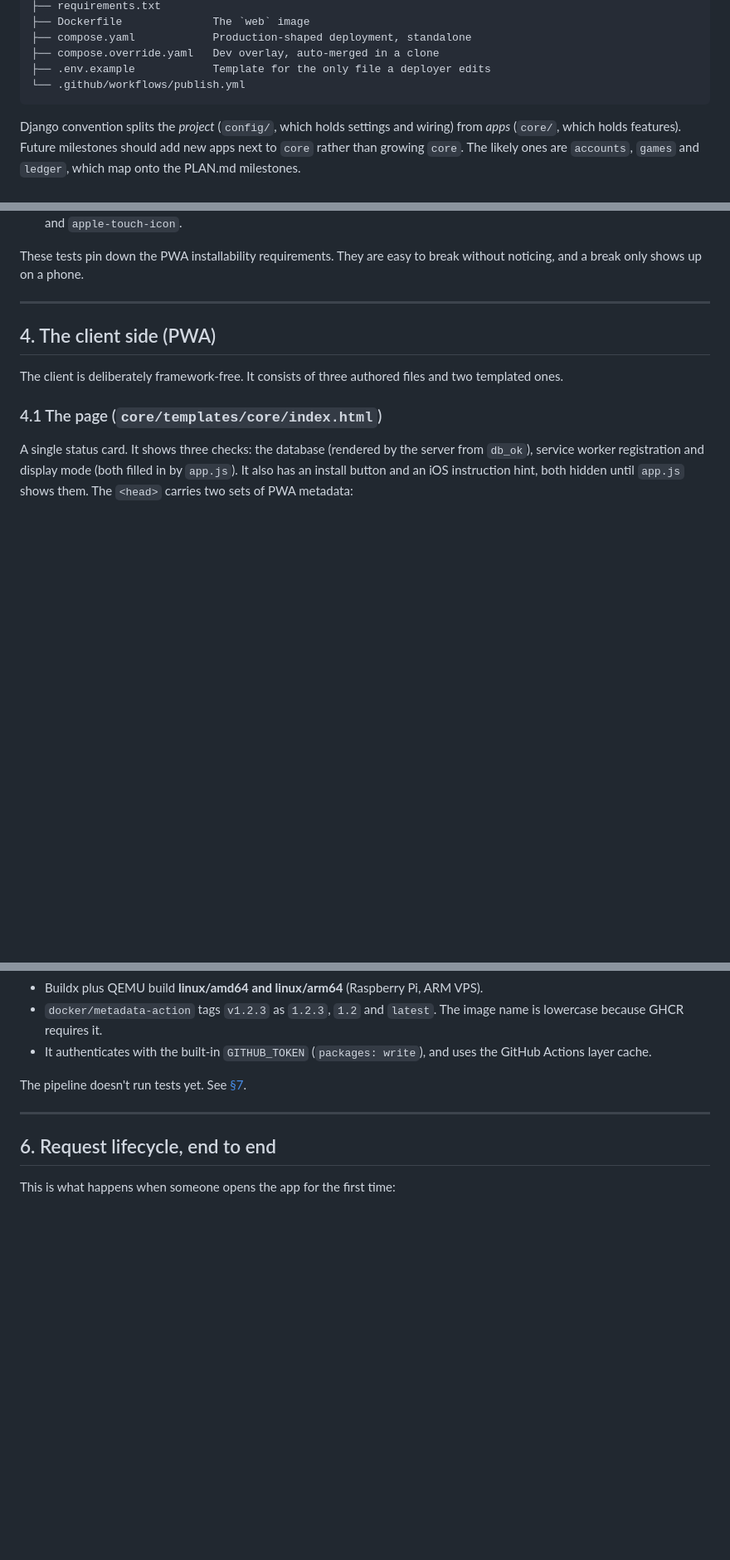
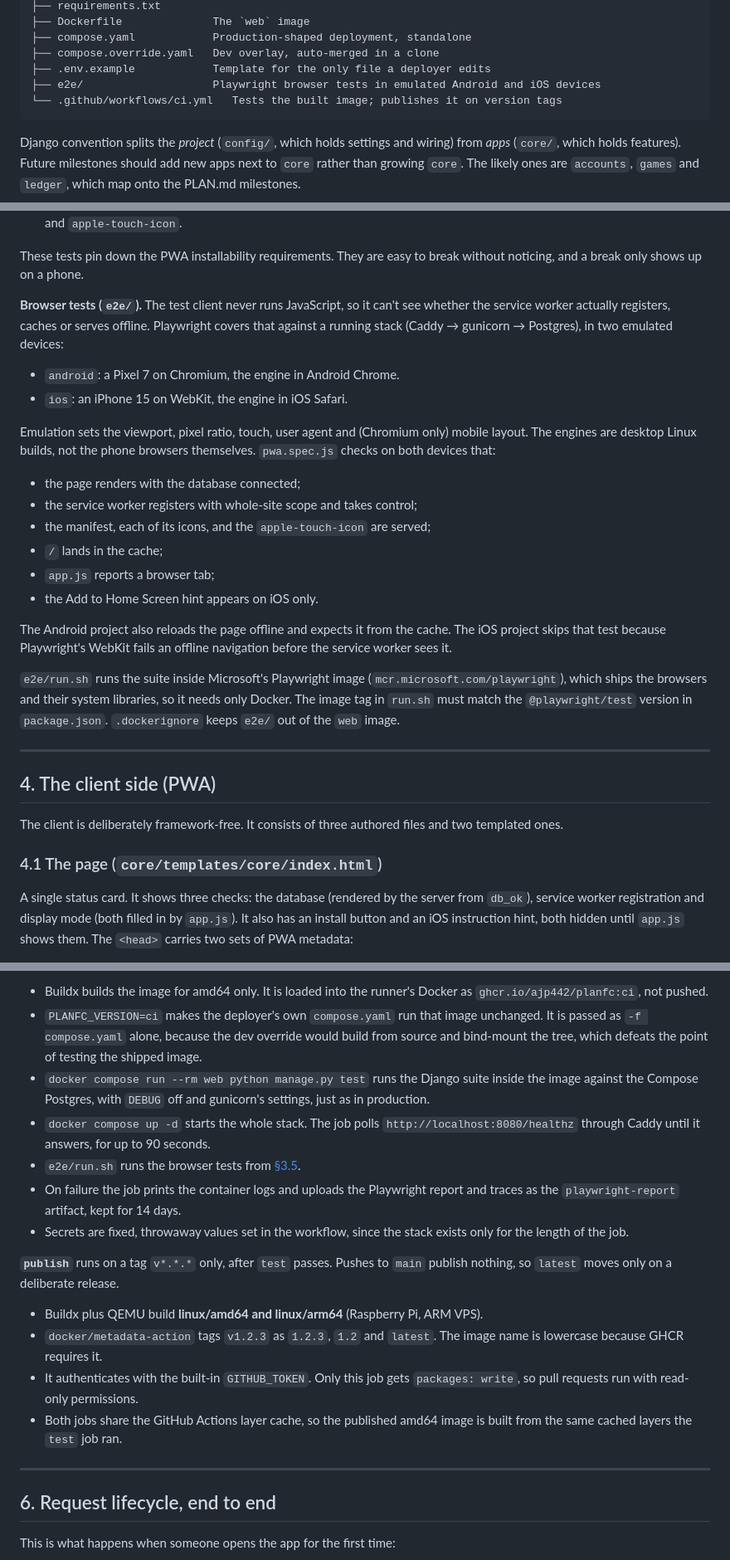
Before and after one commit to ajp442/planFC, a Markdown page: docs/ARCHITECTURE.md, 3 parts joined by grey strips. Shown at 83% size. GitHub-like rendering; blank space fills up the shorter version.

Commit message:
Describe the CI test gate in ARCHITECTURE.md
§5.5 now covers ci.yml's test and publish jobs, §3.5 the Playwright
browser tests, and §7 swaps "No CI test run" for the gaps that remain:
arm64 is untested, and emulation cannot stand in for installing on a
real phone. The contents, §1 table and §2 tree point at ci.yml and e2e/.

Co-Authored-By: Claude Opus 5.5 <noreply@anthropic.com>

````diff
--- a/docs/ARCHITECTURE.md
+++ b/docs/ARCHITECTURE.md
@@ -112,7 +112,8 @@ there speculatively.
 ├── compose.yaml            Production-shaped deployment, standalone
 ├── compose.override.yaml   Dev overlay, auto-merged in a clone
 ├── .env.example            Template for the only file a deployer edits
-└── .github/workflows/publish.yml
+├── e2e/                    Playwright browser tests in emulated Android and iOS devices
+└── .github/workflows/ci.yml   Tests the built image; publishes it on version tags
 ```
 
 Django convention splits the *project* (`config/`, which holds settings and wiring)
@@ -213,6 +214,35 @@ Current coverage is structural, not behavioural:
 
 These tests pin down the PWA installability requirements. They are easy to break
 without noticing, and a break only shows up on a phone.
+
+**Browser tests (`e2e/`).** The test client never runs JavaScript, so it can't
+see whether the service worker actually registers, caches or serves offline.
+Playwright covers that against a running stack (Caddy → gunicorn → Postgres), in
+two emulated devices:
+
+- `android`: a Pixel 7 on Chromium, the engine in Android Chrome.
+- `ios`: an iPhone 15 on WebKit, the engine in iOS Safari.
+
+Emulation sets the viewport, pixel ratio, touch, user agent and (Chromium only)
+mobile layout. The engines are desktop Linux builds, not the phone browsers
+themselves. `pwa.spec.js` checks on both devices that:
+
+- the page renders with the database connected;
+- the service worker registers with whole-site scope and takes control;
+- the manifest, each of its icons, and the `apple-touch-icon` are served;
+- `/` lands in the cache;
+- `app.js` reports a browser tab;
+- the Add to Home Screen hint appears on iOS only.
+
+The Android project also reloads the page offline and expects it from the cache.
+The iOS project skips that test because Playwright's WebKit fails an offline
+navigation before the service worker sees it.
+
+`e2e/run.sh` runs the suite inside Microsoft's Playwright image
+(`mcr.microsoft.com/playwright`), which ships the browsers and their system
+libraries, so it needs only Docker. The image tag in `run.sh` must match the
+`@playwright/test` version in `package.json`. `.dockerignore` keeps `e2e/` out of
+the `web` image.
 
 ---
 
@@ -381,10 +423,30 @@ The `.gitignore` excludes `.env` and `.env.*` but not `.env.example`, and
+- Buildx builds the image for amd64 only. It is loaded into the runner's Docker as
+  `ghcr.io/ajp442/planfc:ci`, not pushed.
+- `PLANFC_VERSION=ci` makes the deployer's own `compose.yaml` run that image
+  unchanged. It is passed as `-f compose.yaml` alone, because the dev override
+  would build from source and bind-mount the tree, which defeats the point of
+  testing the shipped image.
+- `docker compose run --rm web python manage.py test` runs the Django suite inside
+  the image against the Compose Postgres, with `DEBUG` off and gunicorn's settings,
+  just as in production.
+- `docker compose up -d` starts the whole stack. The job polls
+  `http://localhost:8080/healthz` through Caddy until it answers, for up to 90 seconds.
+- `e2e/run.sh` runs the browser tests from [§3.5](#35-tests-coretestspy).
+- On failure the job prints the container logs and uploads the Playwright report
+  and traces as the `playwright-report` artifact, kept for 14 days.
+- Secrets are fixed, throwaway values set in the workflow, since the stack
+  exists only for the length of the job.
+
+**`publish`** runs on a tag `v*.*.*` only, after `test` passes. Pushes to `main`
+publish nothing, so `latest` moves only on a deliberate release.
+
 - Buildx plus QEMU build **linux/amd64 and linux/arm64** (Raspberry Pi, ARM VPS).
 - `docker/metadata-action` tags `v1.2.3` as `1.2.3`, `1.2` and `latest`. The image
   name is lowercase because GHCR requires it.
-- It authenticates with the built-in `GITHUB_TOKEN` (`packages: write`), and uses
-  the GitHub Actions layer cache.
-
-The pipeline doesn't run tests yet. See [§7](#7-known-gaps-and-things-to-watch).
+- It authenticates with the built-in `GITHUB_TOKEN`. Only this job gets
+  `packages: write`, so pull requests run with read-only permissions.
+- Both jobs share the GitHub Actions layer cache, so the published amd64 image is
+  built from the same cached layers the `test` job ran.
 
 ---
 
````
Also changed, not shown: other parts of docs/ARCHITECTURE.md (+26 -8 lines).
